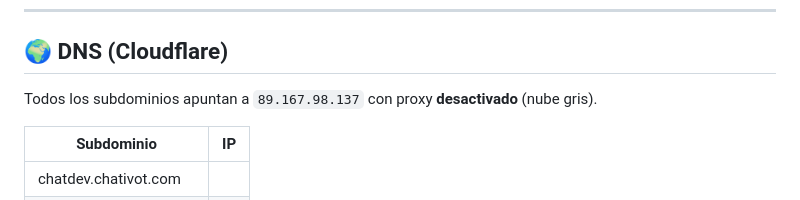
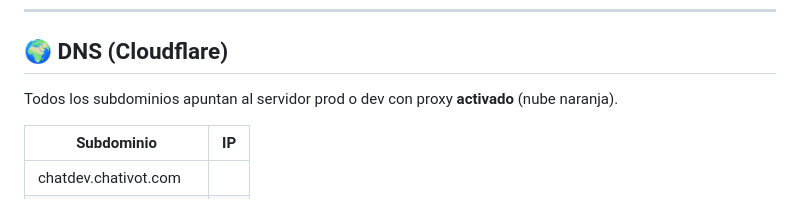
Before and after one commit to IvoTalents-Official/Chativot, a Markdown page: README.md, the part around the change. Drawn GitHub-style.

```diff
--- a/README.md
+++ b/README.md
@@ -212,7 +212,7 @@ bash 03_importar_en_dev.sh
 
 ## 🌍 DNS (Cloudflare)
 
-Todos los subdominios apuntan a `89.167.98.137` con proxy **desactivado** (nube gris).
+Todos los subdominios apuntan al servidor prod o dev con proxy **activado** (nube naranja).
 
 | Subdominio | IP |
 |---|---|
```
